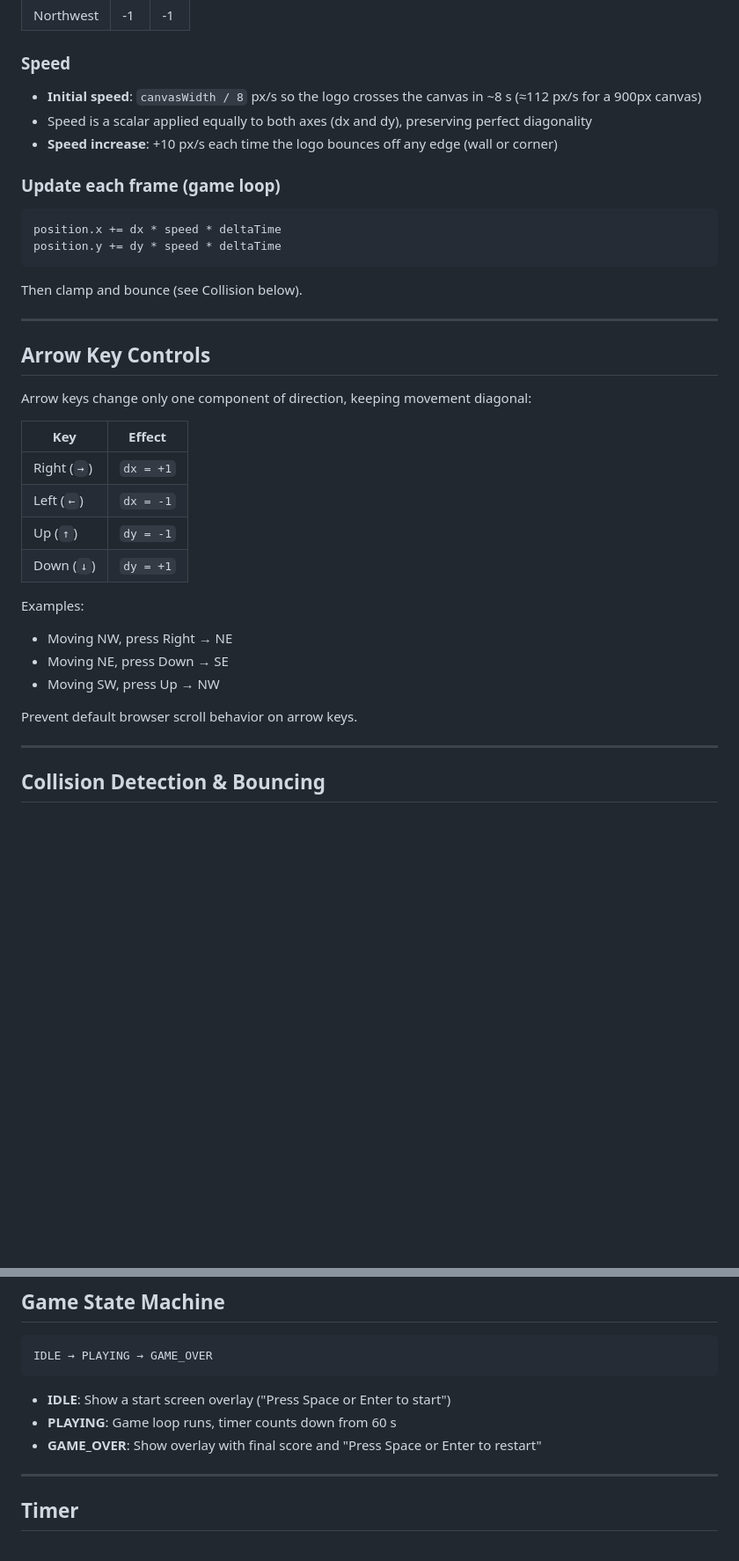
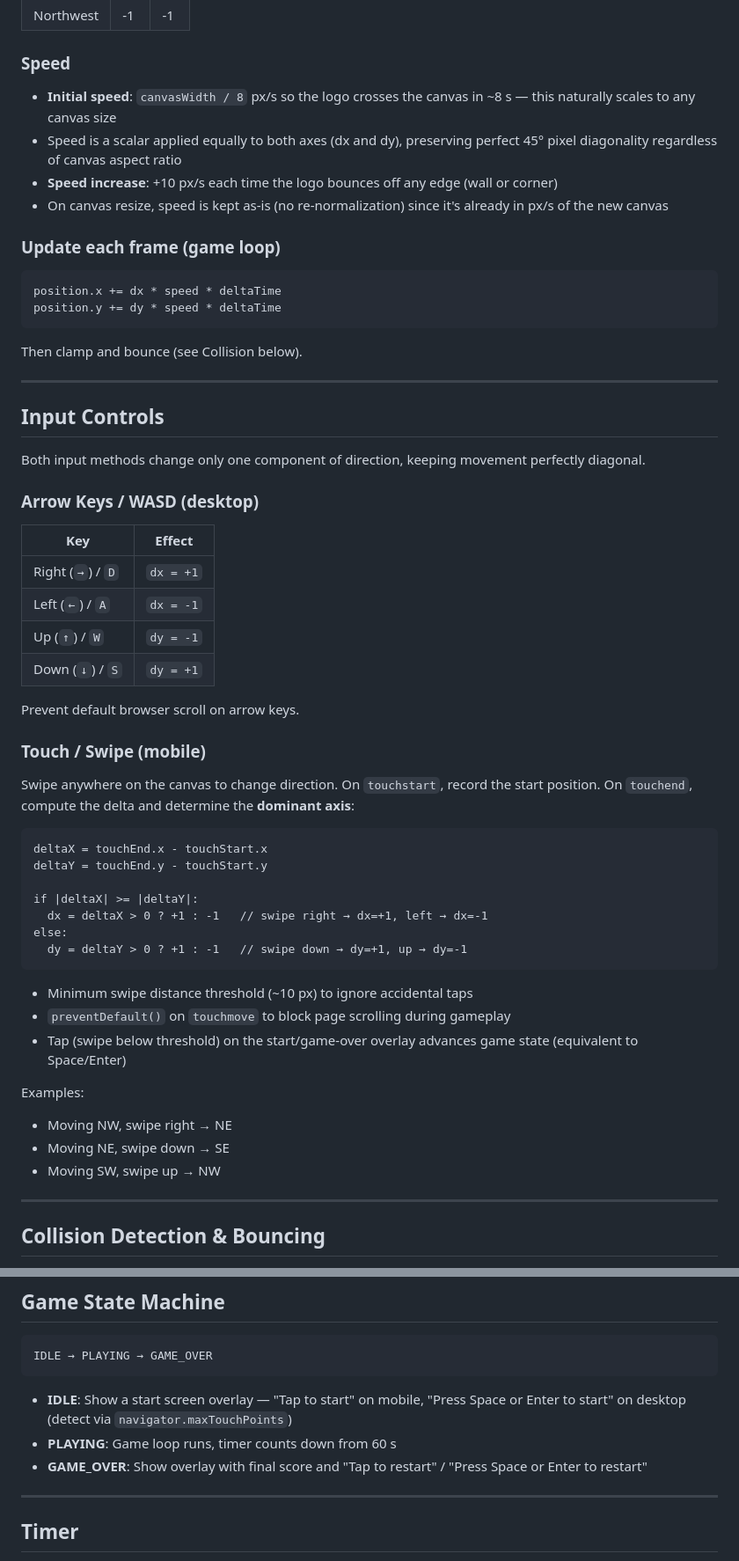
Before and after one commit to jbschooley/DVDGame, a Markdown page: PLAN.md, 2 parts joined by grey strips. Shown at 88% size. GitHub-like rendering; blank space fills up the shorter version.

Commit message:
update plan to include mobile usage

````diff
--- a/PLAN.md
+++ b/PLAN.md
@@ -65,9 +73,10 @@ Direction is stored as `{ dx: ±1, dy: ±1 }` — always perfectly diagonal.
 
 ### Speed
 
-- **Initial speed**: `canvasWidth / 8` px/s so the logo crosses the canvas in ~8 s (≈112 px/s for a 900px canvas)
-- Speed is a scalar applied equally to both axes (dx and dy), preserving perfect diagonality
+- **Initial speed**: `canvasWidth / 8` px/s so the logo crosses the canvas in ~8 s — this naturally scales to any canvas size
+- Speed is a scalar applied equally to both axes (dx and dy), preserving perfect 45° pixel diagonality regardless of canvas aspect ratio
 - **Speed increase**: +10 px/s each time the logo bounces off any edge (wall or corner)
+- On canvas resize, speed is kept as-is (no re-normalization) since it's already in px/s of the new canvas
 
 ### Update each frame (game loop)
 
@@ -80,23 +89,43 @@ Then clamp and bounce (see Collision below).
 
 ---
 
-## Arrow Key Controls
+## Input Controls
 
-Arrow keys change only one component of direction, keeping movement diagonal:
+Both input methods change only one component of direction, keeping movement perfectly diagonal.
+
+### Arrow Keys / WASD (desktop)
 
 | Key | Effect |
 |---|---|
-| Right (`→`) | `dx = +1` |
-| Left (`←`) | `dx = -1` |
-| Up (`↑`) | `dy = -1` |
-| Down (`↓`) | `dy = +1` |
+| Right (`→`) / `D` | `dx = +1` |
+| Left (`←`) / `A` | `dx = -1` |
+| Up (`↑`) / `W` | `dy = -1` |
+| Down (`↓`) / `S` | `dy = +1` |
+
+Prevent default browser scroll on arrow keys.
+
+### Touch / Swipe (mobile)
+
+Swipe anywhere on the canvas to change direction. On `touchstart`, record the start position. On `touchend`, compute the delta and determine the **dominant axis**:
+
+```
+deltaX = touchEnd.x - touchStart.x
+deltaY = touchEnd.y - touchStart.y
+
+if |deltaX| >= |deltaY|:
+  dx = deltaX > 0 ? +1 : -1   // swipe right → dx=+1, left → dx=-1
+else:
+  dy = deltaY > 0 ? +1 : -1   // swipe down → dy=+1, up → dy=-1
+```
+
+- Minimum swipe distance threshold (~10 px) to ignore accidental taps
+- `preventDefault()` on `touchmove` to block page scrolling during gameplay
+- Tap (swipe below threshold) on the start/game-over overlay advances game state (equivalent to Space/Enter)
 
 Examples:
-- Moving NW, press Right → NE
-- Moving NE, press Down → SE
-- Moving SW, press Up → NW
-
-Prevent default browser scroll behavior on arrow keys.
+- Moving NW, swipe right → NE
+- Moving NE, swipe down → SE
+- Moving SW, swipe up → NW
 
 ---
 
@@ -177,9 +206,9 @@ At d=50: `1 + 0 = 1` ✓
 IDLE → PLAYING → GAME_OVER
 ```
 
-- **IDLE**: Show a start screen overlay ("Press Space or Enter to start")
+- **IDLE**: Show a start screen overlay — "Tap to start" on mobile, "Press Space or Enter to start" on desktop (detect via `navigator.maxTouchPoints`)
 - **PLAYING**: Game loop runs, timer counts down from 60 s
-- **GAME_OVER**: Show overlay with final score and "Press Space or Enter to restart"
+- **GAME_OVER**: Show overlay with final score and "Tap to restart" / "Press Space or Enter to restart"
 
 ---
 
````
Also changed, not shown: other parts of PLAN.md (+36 -21 lines).
